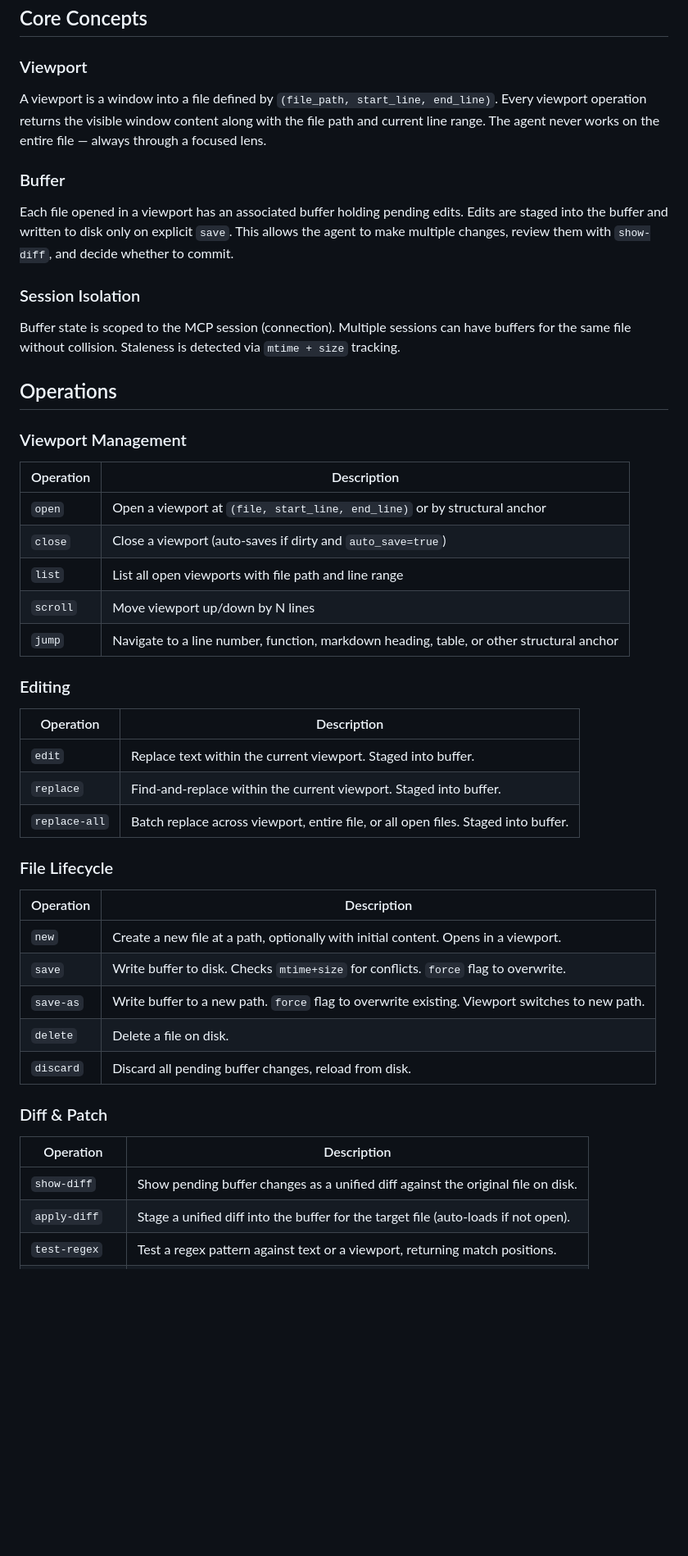
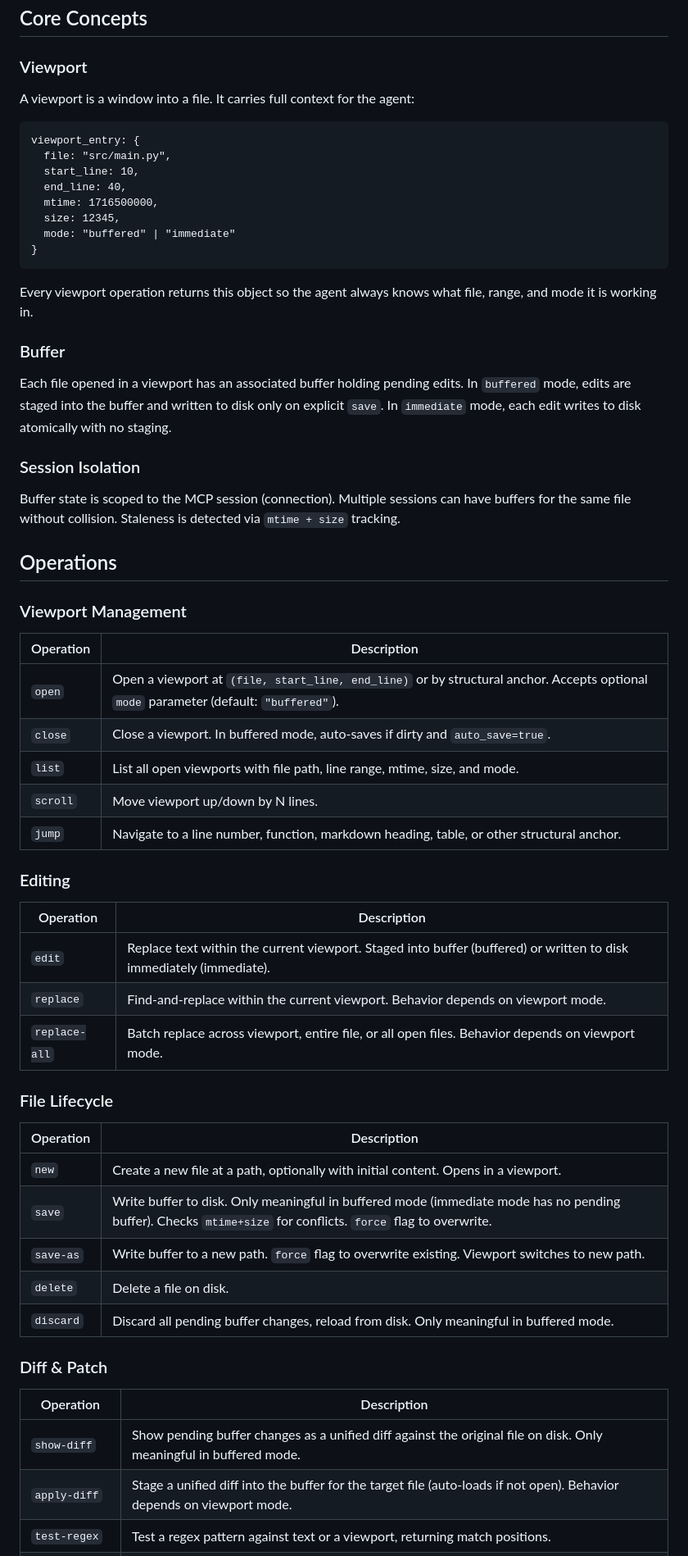
Before and after one commit to michael-conrad/viewport-editor, a Markdown page: DESIGN.md, the part around one of its changes. Shown at 82% size. Rendered like a GitHub page; blank space fills up the shorter version.

Commit message:
Per-viewport operational mode; immediate mode co-implemented in MVP

````diff
--- a/DESIGN.md
+++ b/DESIGN.md
@@ -12,11 +12,24 @@ The built-in Read/Edit/Write tools operate on whole-file granularity — the age
 
 ### Viewport
 
-A viewport is a window into a file defined by `(file_path, start_line, end_line)`. Every viewport operation returns the visible window content along with the file path and current line range. The agent never works on the entire file — always through a focused lens.
+A viewport is a window into a file. It carries full context for the agent:
+
+```
+viewport_entry: {
+  file: "src/main.py",
+  start_line: 10,
+  end_line: 40,
+  mtime: 1716500000,
+  size: 12345,
+  mode: "buffered" | "immediate"
+}
+```
+
+Every viewport operation returns this object so the agent always knows what file, range, and mode it is working in.
 
 ### Buffer
 
-Each file opened in a viewport has an associated buffer holding pending edits. Edits are staged into the buffer and written to disk only on explicit `save`. This allows the agent to make multiple changes, review them with `show-diff`, and decide whether to commit.
+Each file opened in a viewport has an associated buffer holding pending edits. In `buffered` mode, edits are staged into the buffer and written to disk only on explicit `save`. In `immediate` mode, each edit writes to disk atomically with no staging.
 
 ### Session Isolation
 
@@ -28,36 +41,36 @@ Buffer state is scoped to the MCP session (connection). Multiple sessions can ha
 
 | Operation | Description |
 |-----------|-------------|
-| `open` | Open a viewport at `(file, start_line, end_line)` or by structural anchor |
-| `close` | Close a viewport (auto-saves if dirty and `auto_save=true`) |
-| `list` | List all open viewports with file path and line range |
-| `scroll` | Move viewport up/down by N lines |
-| `jump` | Navigate to a line number, function, markdown heading, table, or other structural anchor |
+| `open` | Open a viewport at `(file, start_line, end_line)` or by structural anchor. Accepts optional `mode` parameter (default: `"buffered"`). |
+| `close` | Close a viewport. In buffered mode, auto-saves if dirty and `auto_save=true`. |
+| `list` | List all open viewports with file path, line range, mtime, size, and mode. |
+| `scroll` | Move viewport up/down by N lines. |
+| `jump` | Navigate to a line number, function, markdown heading, table, or other structural anchor. |
 
 ### Editing
 
 | Operation | Description |
 |-----------|-------------|
-| `edit` | Replace text within the current viewport. Staged into buffer. |
-| `replace` | Find-and-replace within the current viewport. Staged into buffer. |
-| `replace-all` | Batch replace across viewport, entire file, or all open files. Staged into buffer. |
+| `edit` | Replace text within the current viewport. Staged into buffer (buffered) or written to disk immediately (immediate). |
+| `replace` | Find-and-replace within the current viewport. Behavior depends on viewport mode. |
+| `replace-all` | Batch replace across viewport, entire file, or all open files. Behavior depends on viewport mode. |
 
 ### File Lifecycle
 
 | Operation | Description |
 |-----------|-------------|
 | `new` | Create a new file at a path, optionally with initial content. Opens in a viewport. |
-| `save` | Write buffer to disk. Checks `mtime+size` for conflicts. `force` flag to overwrite. |
+| `save` | Write buffer to disk. Only meaningful in buffered mode (immediate mode has no pending buffer). Checks `mtime+size` for conflicts. `force` flag to overwrite. |
 | `save-as` | Write buffer to a new path. `force` flag to overwrite existing. Viewport switches to new path. |
 | `delete` | Delete a file on disk. |
-| `discard` | Discard all pending buffer changes, reload from disk. |
+| `discard` | Discard all pending buffer changes, reload from disk. Only meaningful in buffered mode. |
 
 ### Diff & Patch
 
 | Operation | Description |
 |-----------|-------------|
-| `show-diff` | Show pending buffer changes as a unified diff against the original file on disk. |
-| `apply-diff` | Stage a unified diff into the buffer for the target file (auto-loads if not open). |
+| `show-diff` | Show pending buffer changes as a unified diff against the original file on disk. Only meaningful in buffered mode. |
+| `apply-diff` | Stage a unified diff into the buffer for the target file (auto-loads if not open). Behavior depends on viewport mode. |
 | `test-regex` | Test a regex pattern against text or a viewport, returning match positions. |
 | `escape-regex` | Escape regex metacharacters in a literal string for safe use in regex patterns. |
 
````
Also changed, not shown: other parts of DESIGN.md (+16 -18 lines).
